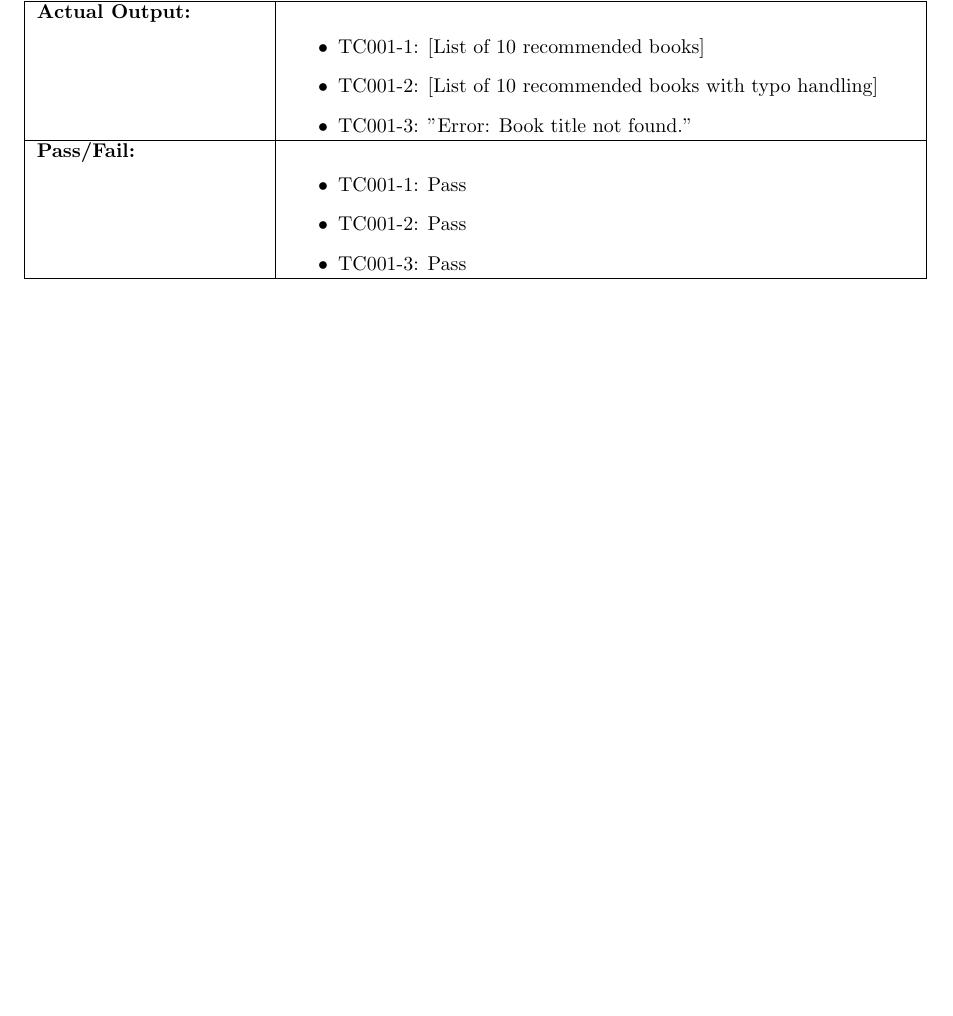
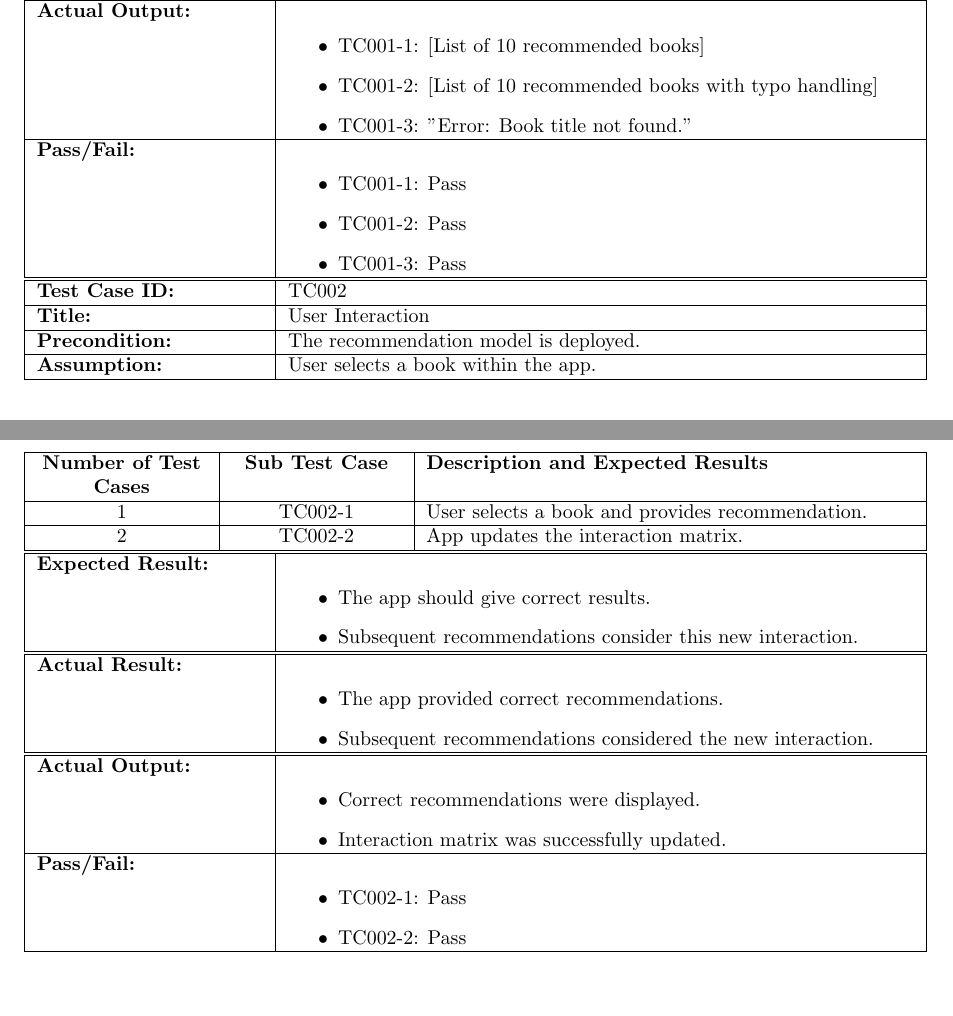
Before and after one commit to seyone22/ThirdYearProject, a LaTeX document (docs/Report/Testing/Test_cases.tex): part of the page before the commit and two parts of pages 1 and 2 of 2 after it, the two joined at a grey line, cut so that both start at the same text, the shorter picture padded with empty space. Compiled offline with pdfLaTeX.

Commit message:
added test case 2
added test case 2

```diff
--- a/docs/Report/Testing/Test_cases.tex
+++ b/docs/Report/Testing/Test_cases.tex
@@ -5,6 +5,7 @@
 \geometry{a4paper, margin=1in}
 
 \title{Test Case Documentation}
+\date{}
 
 \begin{document}
 
@@ -73,4 +75,60 @@
     \\ \hline
 \end{tabularx}
 
+\noindent
+\begin{tabularx}{\textwidth}{|>{\raggedright\arraybackslash}p{4cm}|X|}
+    \hline
+    \textbf{Test Case ID:} & TC002 \\ \hline
+    \textbf{Title:} & User Interaction \\ \hline
+    \textbf{Precondition:} & The recommendation model is deployed. \\ \hline
+    \textbf{Assumption:} & User selects a book within the app. \\ \hline
+\end{tabularx}
+
+\noindent
+\begin{tabularx}{\textwidth}{|>{\centering\arraybackslash}p{3cm}|>{\centering\arraybackslash}p{3cm}|X|}
+    \hline
+    \textbf{Number of Test Cases} & \textbf{Sub Test Case} & \textbf{Description and Expected Results} \\ \hline
+    1 & TC002-1 & User selects a book and provides recommendation. \\ \hline
+    2 & TC002-2 & App updates the interaction matrix. \\ \hline
+\end{tabularx}
+
+\noindent
+\begin{tabularx}{\textwidth}{|>{\raggedright\arraybackslash}p{4cm}|X|}
+    \hline
+    \textbf{Expected Result:} &
+    \begin{itemize}
+        \item The app should give correct results.
+        \item Subsequent recommendations consider this new interaction.
+    \end{itemize}
+    \\ \hline
+\end{tabularx}
+
+\noindent
+\begin{tabularx}{\textwidth}{|>{\raggedright\arraybackslash}p{4cm}|X|}
+    \hline
+    \textbf{Actual Result:} &
+    \begin{itemize}
+        \item The app provided correct recommendations.
+        \item Subsequent recommendations considered the new interaction.
+    \end{itemize}
+    \\ \hline
+\end{tabularx}
+
+\noindent
+\begin{tabularx}{\textwidth}{|>{\raggedright\arraybackslash}p{4cm}|X|}
+    \hline
+    \textbf{Actual Output:} &
+    \begin{itemize}
+        \item Correct recommendations were displayed.
+        \item Interaction matrix was successfully updated.
+    \end{itemize}
+    \\ \hline
+    \textbf{Pass/Fail:} &
+    \begin{itemize}
+        \item TC002-1: Pass
+        \item TC002-2: Pass
+    \end{itemize}
+    \\ \hline
+\end{tabularx}
+
 \end{document}
```
Also changed, not shown: docs/Report/Testing/Test_cases.pdf, docs/Report/Testing/Test_cases.tex (1 more changed lines).
